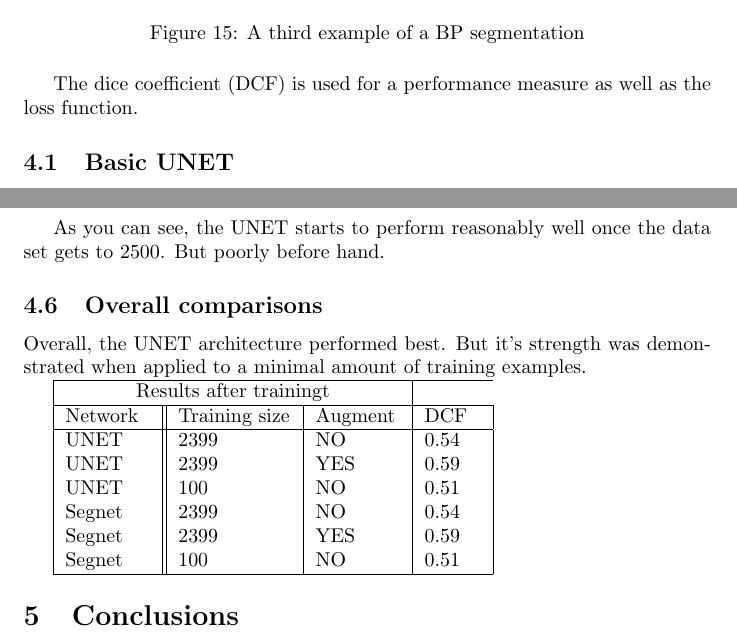
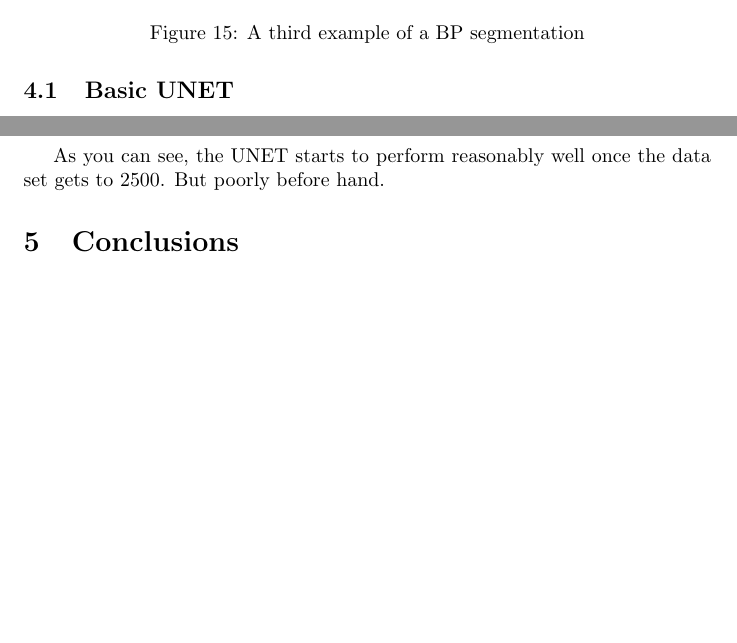
Before and after one commit to dquail/NerveSegmentation, a LaTeX paper (Documentation/WriteUp/Writeup.tex): two parts of pages 10 and 14 of 16 before the commit and two parts of pages 10 and 14 of 15 after it, joined at a grey line, cut so that both start at the same text, the shorter picture padded with empty space. Compiled offline with pdfLaTeX; a LaTeX package or settings file that is missing is left out.

Commit message:
More updated docs.

```diff
--- a/Documentation/WriteUp/Writeup.tex
+++ b/Documentation/WriteUp/Writeup.tex
@@ -172,8 +170,6 @@ After the model has been trained, a mask is created for each test image. Example
   \label{fig:BPSegmentation3}
 \end{figure}
 
-The dice coefficient (DCF) is used for a performance measure as well as the loss function.
-
 \subsection{Basic UNET}
 A basic UNET architecture as described in the 2 Dimensional UNET section above was used first. As with all experiments, the Kaggle training data was split into 4508 training examples (80 percent) and 1127 test examples (20 percent).  The CNN was trained against the training set and the its performance measured using the test examples.
 
@@ -266,31 +262,10 @@ The UNET was trained with training sizes of 100, 750, 1250, 2500, and 4509 and i
 
 As you can see, the UNET starts to perform reasonably well once the data set gets to 2500. But poorly before hand.
 
-\subsection{Overall comparisons}
-Overall, the UNET architecture performed best. But it's strength was demonstrated when applied to a minimal amount of training examples.
-
-\begin{tabular}{ |p{1.5cm}||p{2cm}|p{1.5cm}|p{1cm}|  }
- \hline
- \multicolumn{3}{|c|}{Results after trainingt} \\
- \hline
-Network    & Training size & Augment & DCF \\
- \hline
- UNET   & 2399    & NO & 0.54\\
- UNET   & 2399    & YES & 0.59\\
- UNET   & 100    & NO & 0.51\\
- Segnet   & 2399    & NO & 0.54\\
- Segnet   & 2399    & YES & 0.59\\
- Segnet   & 100    & NO & 0.51\\
- \hline
-\end{tabular}
-
-
-
 \section{Conclusions}
 When using the entire training set, results from the UNET architecture are promising and demonstrate it's strengths in medical image segmentation. It outperformed a competitive network architecture - the Segnet. Without having tried all of the competitive network architectures, we can not conclude that the UNET is the best architecture for the task of nerve segmentation of ultrasounds, but it is fair to conclude its promise.
 
 A second conclusion involves the amount of training examples used for a UNET. Given small amounts of training data, the UNET didn't perform well at all. The original UNET paper demonstrated it's ability to perform well using just 30 training images. But our network performed very poorly with over 10 times more training examples than what was used in the original paper. This was unexpected, but demonstrates the difference between image types. Ultrasound images are notorious for containing more noise, so perhaps require much more training examples than if the images were electronic microscopic recordings. So we can conclude that while the UNET may perform well with limited training examples, it doesn't perform well in all settings. The nature of the images matters a lot.
-
 
 \section{Future work}
 Our experiments showed a best DCF score of 0.59, which is significantly lower than the best score during the Kaggle competition which was 0.73226. Part of this is because entries of the competition used all 100 percent of the examples to train the model, whereas we had to reserve 20 percent of our data for test. That said, we don't expect that using the entire data set for training would have resulted in the best score for the competition. So there would still be lots of future work left to bring our UNET to a best in class structure.
```
Also changed, not shown: Documentation/WriteUp/Writeup.pdf, Documentation/WriteUp/Writeup.tex (18 more changed lines), 2 other files.
